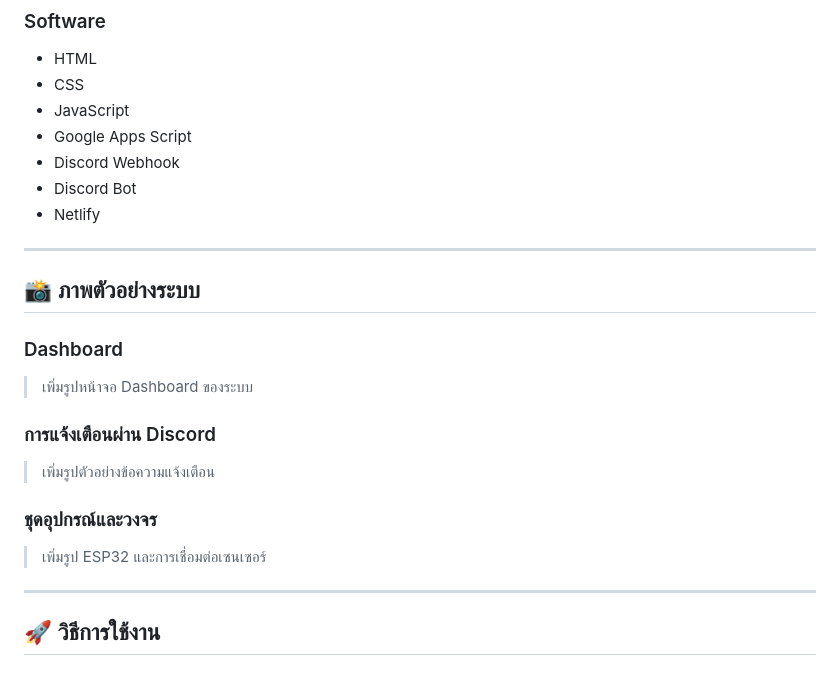
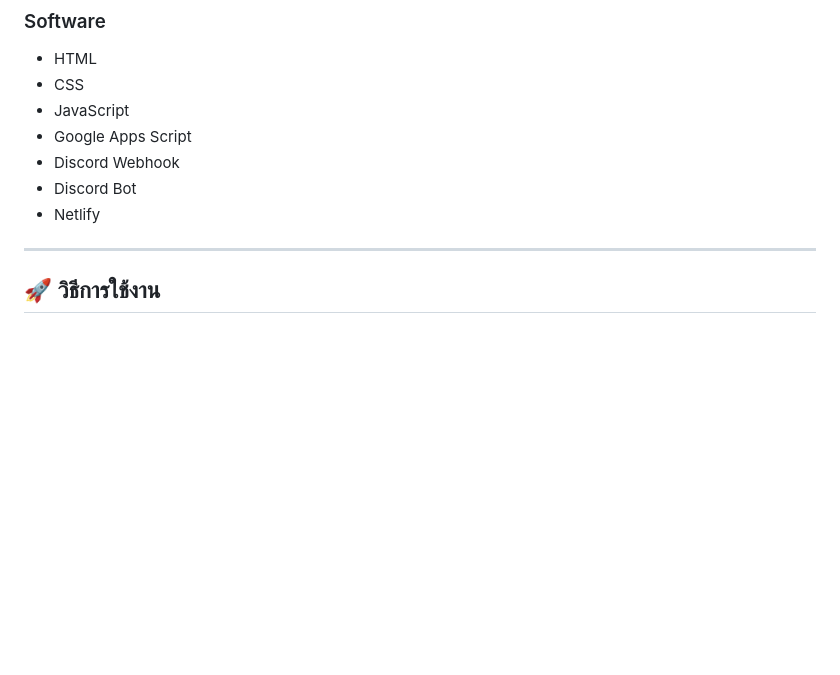
Before and after one commit to Tirawit01/SMART-SONTFICATIOSN, a Markdown page: README.md, the part around the change. Drawn GitHub-style; blank space fills up the shorter version.

```diff
--- a/README.md
+++ b/README.md
@@ -75,22 +75,6 @@ SMART ALERT SYSTEM เป็นระบบ IoT สำหรับเฝ้า
 - Discord Webhook
 - Discord Bot
 - Netlify
-
----
-
-## 📸 ภาพตัวอย่างระบบ
-
-### Dashboard
-
-> เพิ่มรูปหน้าจอ Dashboard ของระบบ
-
-### การแจ้งเตือนผ่าน Discord
-
-> เพิ่มรูปตัวอย่างข้อความแจ้งเตือน
-
-### ชุดอุปกรณ์และวงจร
-
-> เพิ่มรูป ESP32 และการเชื่อมต่อเซนเซอร์
 
 ---
 
```
